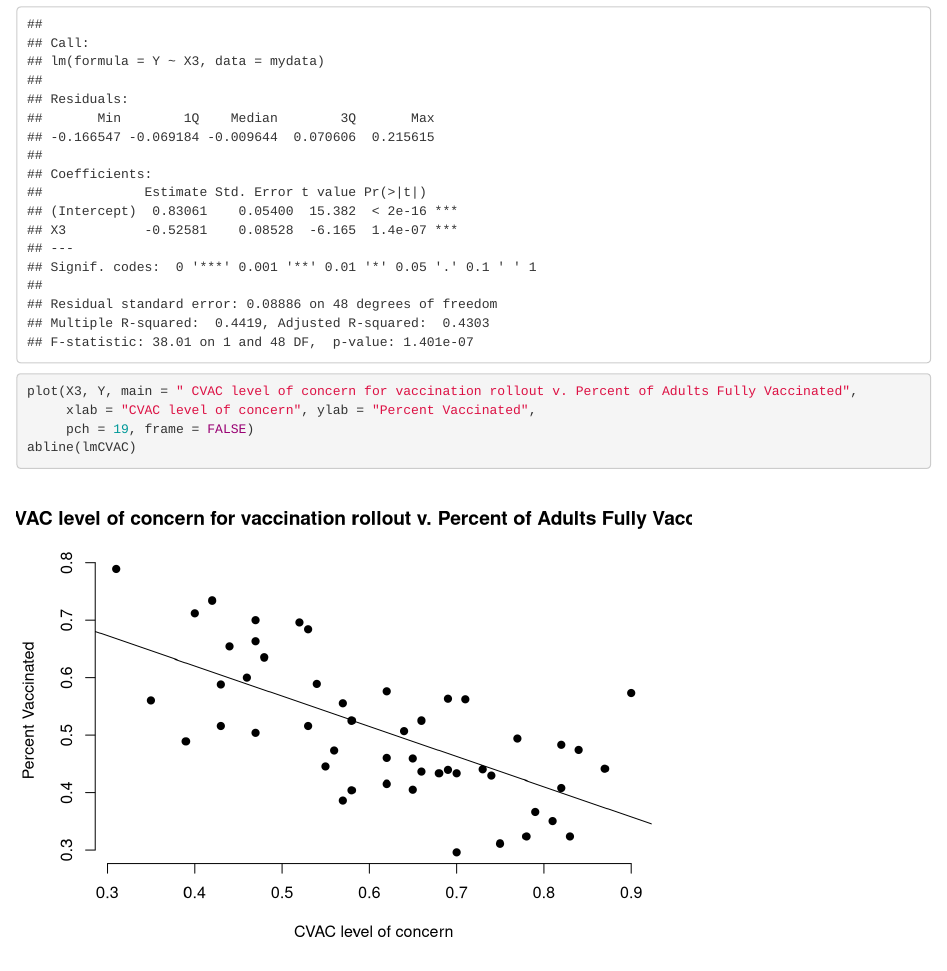
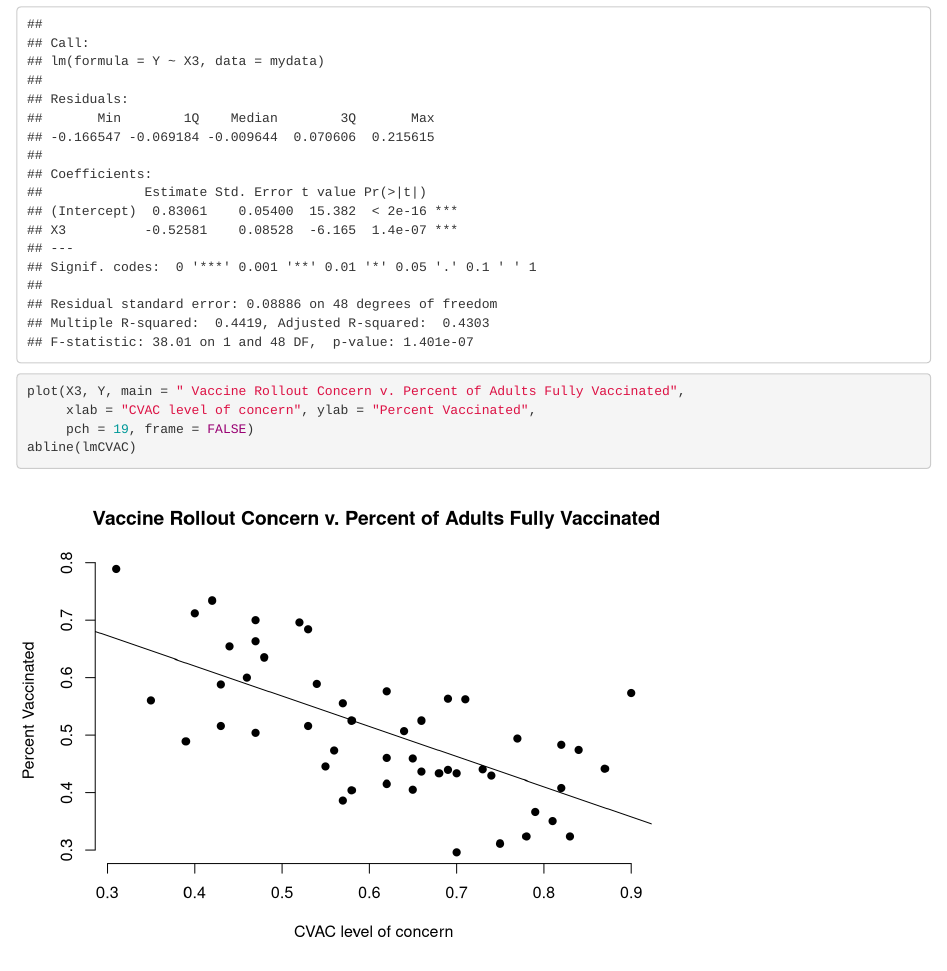
Before and after one commit to nachomacho321/STA100Project, an R Markdown document (STA 100 Project.Rmd): the page in a window 1100 px wide, from 2490 px down. Rendered offline with R 4.5, knitr and Pandoc, with nearby package versions; drawn as R Markdown's standard HTML page in place of the format the file asks for.

Commit message:
Update STA 100 Project.Rmd

```diff
--- a/STA 100 Project.Rmd
+++ b/STA 100 Project.Rmd
@@ -37,7 +37,7 @@ abline(lmSVI)
 X3=mydata[,6]
 lmCVAC=lm(formula = Y~X3, data=mydata)
 summary(lmCVAC)
-plot(X3, Y, main = " CVAC level of concern for vaccination rollout v. Percent of Adults Fully Vaccinated",
+plot(X3, Y, main = " Vaccine Rollout Concern v. Percent of Adults Fully Vaccinated",
      xlab = "CVAC level of concern", ylab = "Percent Vaccinated",
      pch = 19, frame = FALSE)
 abline(lmCVAC)
```
